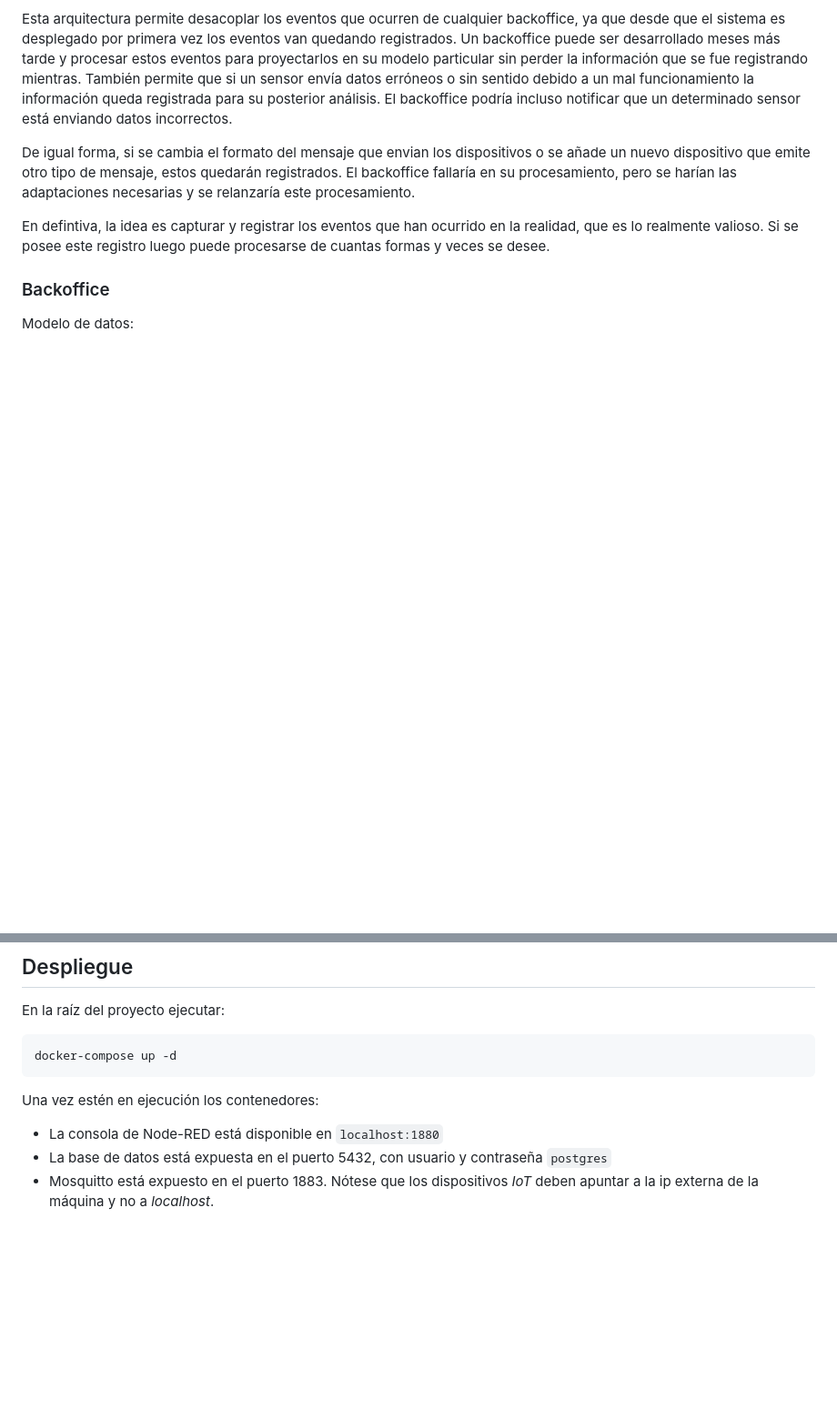
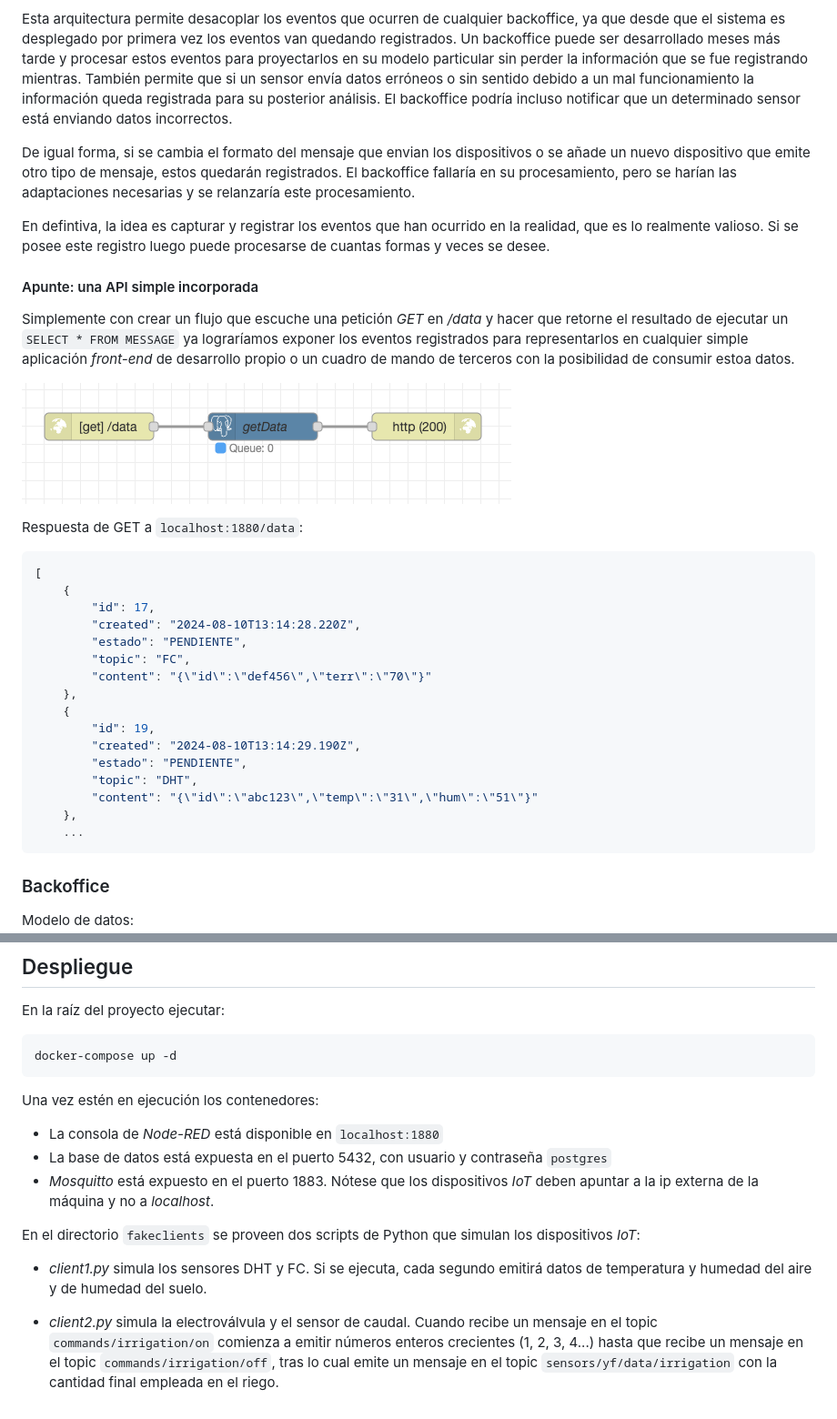
Before and after one commit to alexrcas/ceres, a Markdown page: README.md, 2 parts joined by grey strips. Shown: that part at 91% size. Rendered like a GitHub page; pictures changed too: docs/nodered-api.png (added); blank space fills up the shorter version.

````diff
--- a/README.md
+++ b/README.md
@@ -117,8 +117,36 @@ De igual forma, si se cambia el formato del mensaje que envian los dispositivos
 
 En defintiva, la idea es capturar y registrar los eventos que han ocurrido en la realidad, que es lo realmente valioso. Si se posee este registro luego puede procesarse de cuantas formas y veces se desee.
 
+#### Apunte: una API simple incorporada
+
+Simplemente con crear un flujo que escuche una petición *GET* en */data* y hacer que retorne el resultado de ejecutar un `SELECT * FROM MESSAGE` ya lograríamos exponer los eventos registrados para representarlos en cualquier simple aplicación *front-end* de desarrollo propio o un cuadro de mando de terceros con la posibilidad de consumir estoa datos.
+
+![](/docs/nodered-api.png)
+
+Respuesta de GET a `localhost:1880/data`:
+
+```json
+[
+    {
+        "id": 17,
+        "created": "2024-08-10T13:14:28.220Z",
+        "estado": "PENDIENTE",
+        "topic": "FC",
+        "content": "{\"id\":\"def456\",\"terr\":\"70\"}"
+    },
+    {
+        "id": 19,
+        "created": "2024-08-10T13:14:29.190Z",
+        "estado": "PENDIENTE",
+        "topic": "DHT",
+        "content": "{\"id\":\"abc123\",\"temp\":\"31\",\"hum\":\"51\"}"
+    },
+    ...
+```
+
 
 ### Backoffice
+
 
 Modelo de datos:
 ![](/docs/model.jpg)
@@ -136,6 +164,13 @@ docker-compose up -d
 
 Una vez estén en ejecución los contenedores:
 
-* La consola de Node-RED está disponible en `localhost:1880`
+* La consola de *Node-RED* está disponible en `localhost:1880`
 * La base de datos está expuesta en el puerto 5432, con usuario y contraseña `postgres`
-* Mosquitto está expuesto en el puerto 1883. Nótese que los dispositivos *IoT* deben apuntar a la ip externa de la máquina y no a *localhost*.
+* *Mosquitto* está expuesto en el puerto 1883. Nótese que los dispositivos *IoT* deben apuntar a la ip externa de la máquina y no a *localhost*.
+
+
+En el directorio `fakeclients` se proveen dos scripts de Python que simulan los dispositivos *IoT*:
+
+* *client1.py* simula los sensores DHT y FC. Si se ejecuta, cada segundo emitirá datos de temperatura y humedad del aire y de humedad del suelo.
+
+* *client2.py* simula la electroválvula y el sensor de caudal. Cuando recibe un mensaje en el topic `commands/irrigation/on` comienza a emitir números enteros crecientes (1, 2, 3, 4...) hasta que recibe un mensaje en el topic `commands/irrigation/off`, tras lo cual emite un mensaje en el topic `sensors/yf/data/irrigation` con la cantidad final empleada en el riego.
````
